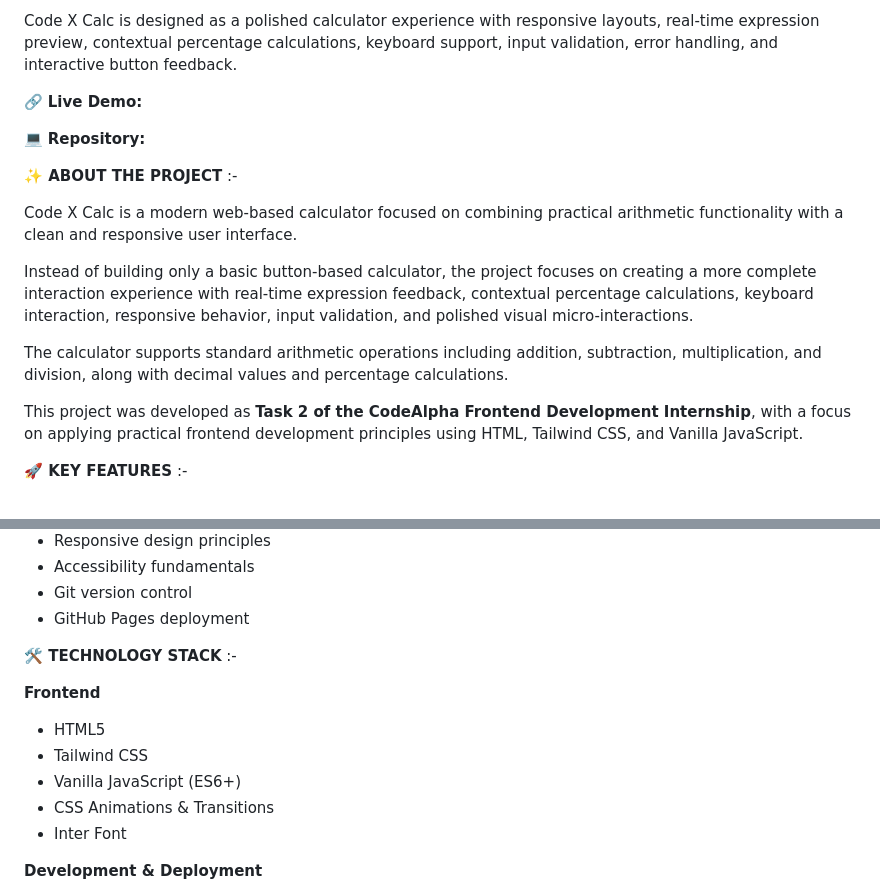
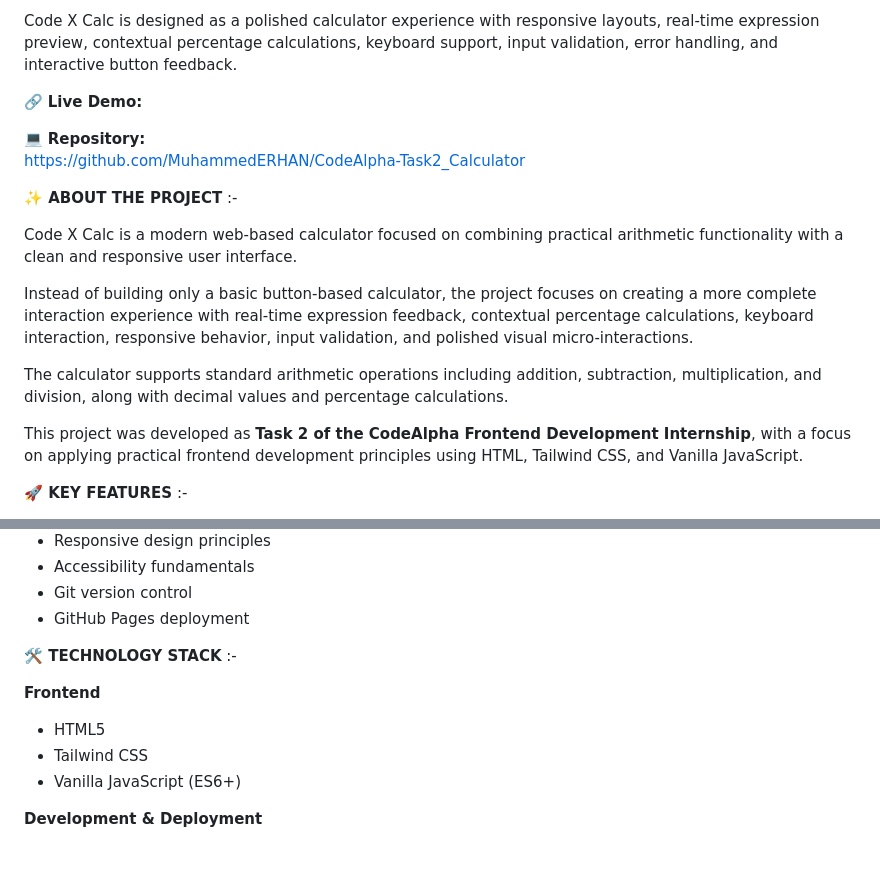
Before and after one commit to MuhammedERHAN/CodeAlpha-Task2_Calculator, a Markdown page: README.md, 2 parts joined by grey strips. Rendered like a GitHub page; blank space fills up the shorter version.

Commit message:
Update README with repository link and project info
Updated repository URL and added project details.

```diff
--- a/README.md
+++ b/README.md
@@ -8,7 +8,7 @@ Code X Calc is designed as a polished calculator experience with responsive layo
 <!-- Add your GitHub Pages URL here -->
 
 💻 **Repository:**
-<!-- Add your GitHub repository URL here -->
+https://github.com/MuhammedERHAN/CodeAlpha-Task2_Calculator
 
 **✨ ABOUT THE PROJECT** :-
 
@@ -19,6 +19,7 @@ Instead of building only a basic button-based calculator, the project focuses on
 The calculator supports standard arithmetic operations including addition, subtraction, multiplication, and division, along with decimal values and percentage calculations.
 
 This project was developed as **Task 2 of the CodeAlpha Frontend Development Internship**, with a focus on applying practical frontend development principles using HTML, Tailwind CSS, and Vanilla JavaScript.
+
 
 **🚀 KEY FEATURES** :-
 
@@ -110,6 +115,7 @@ This project demonstrates practical experience with:
 - Git version control
 - GitHub Pages deployment
 
+
 **🛠️ TECHNOLOGY STACK** :-
 
 **Frontend**
@@ -117,8 +123,6 @@ This project demonstrates practical experience with:
 - HTML5
 - Tailwind CSS
 - Vanilla JavaScript (ES6+)
-- CSS Animations & Transitions
-- Inter Font
 
 **Development & Deployment**
 
```
Also changed, not shown: other parts of README.md (+4 -0 lines).
